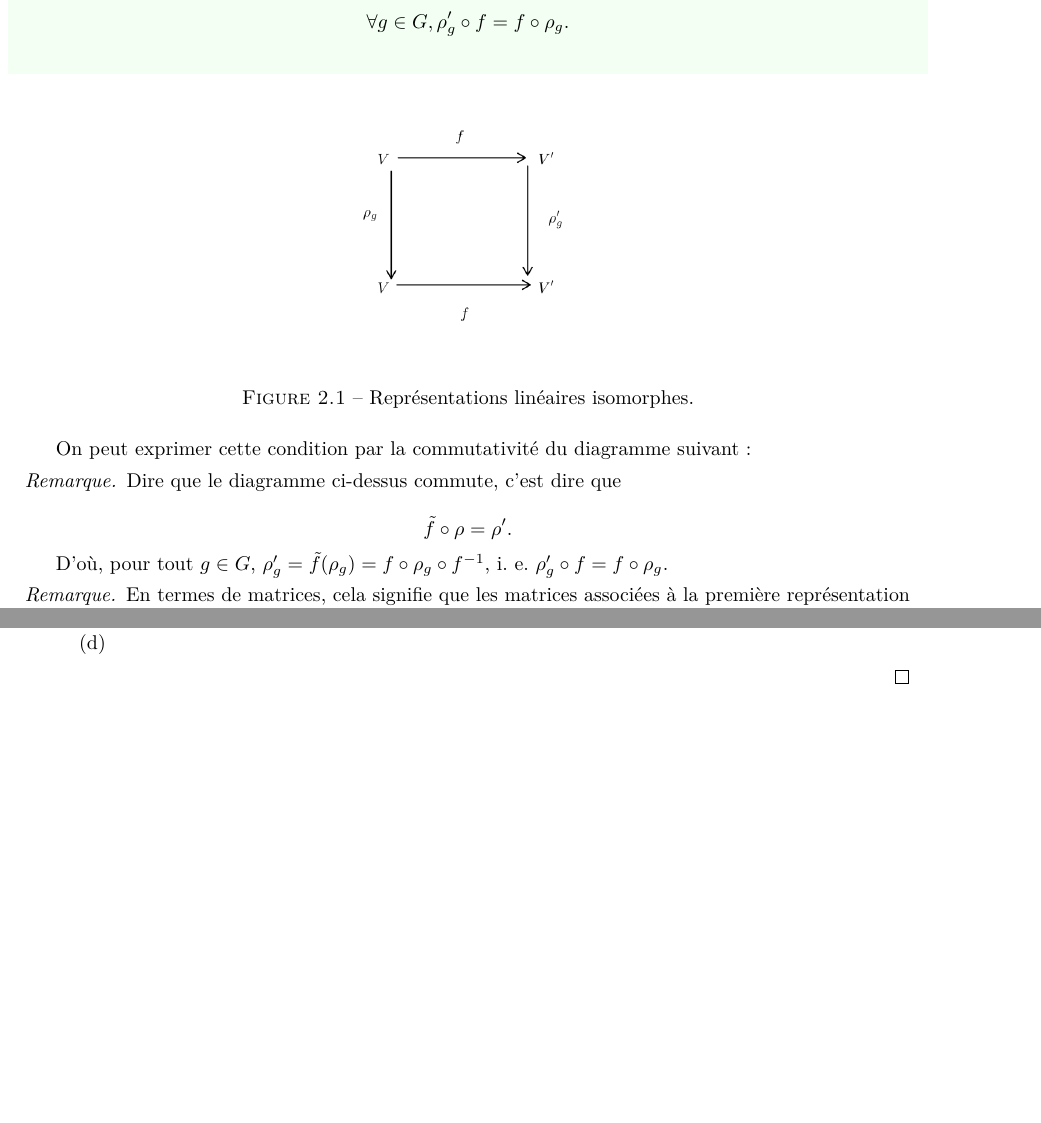
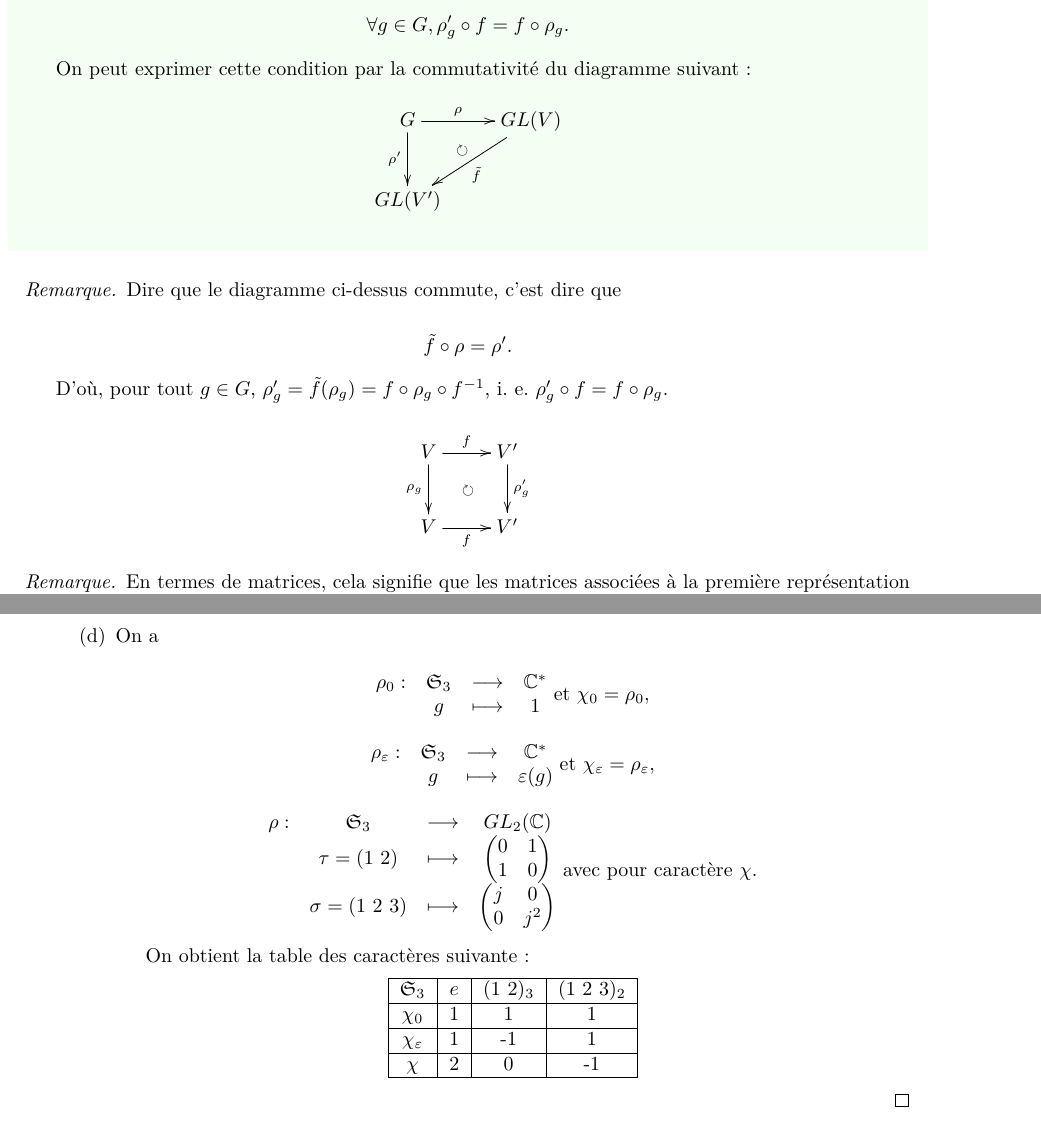
Before and after one commit to volkhovcossack/M1-AAPM, a LaTeX book (theorie-representations.tex): two parts of pages 19 and 38 of 38, joined at a grey line, cut so that both start at the same text, the shorter picture padded with empty space. Compiled offline with pdfLaTeX.

Commit message:
ajout diagrammes et dernière question

```diff
--- a/theorie-representations.tex
+++ b/theorie-representations.tex
@@ -15,6 +15,7 @@
 \usepackage{stmaryrd}
 \usepackage{framed}
 \usepackage[Glenn]{fncychap}
+\usepackage[all]{xy}
 
 
 \newtheorem{prototheorem}{Théorème}[section]
@@ -954,13 +955,14 @@ De plus, $\forall  g \in G, $ la bijection $\rho_g$ est un endomorphisme de $V$,
 
 \begin{definition}
   Deux représentations linéaires \(\rho : G \to GL(V)\) et \(\rho' : G \to GL(V')\) d'un groupe \(G\) sont dites \textbf{isomorphes} ou équivalentes s'il existe un isomorphisme d'espaces vectoriels (ici application linéaire bijective) \(f: V \to V'\) tel que l'on ait : \[\forall g \in G, \rho'_g \circ f  = f \circ \rho_g.\]
+
+  On peut exprimer cette condition par la commutativité du diagramme suivant :
+
+  \begin{equation*}
+    \xymatrix{
+    G\ar[r]^-{\rho}\ar[d]_-{\rho'}&GL(V)\ar[dl]^-{\tilde{f}}\ar@{}@<-1.5ex>[dl]|{\circlearrowright}\\
+    GL(V')
+    }
+  \end{equation*}
 \end{definition}
 
-\begin{figure}[h!]
-  \centering
-  \includegraphics[scale=0.3]{figures/rep-iso2.png}
-  \caption{Représentations linéaires isomorphes.}
-  \label{}
-\end{figure}
-
-On peut exprimer cette condition par la commutativité du diagramme suivant :
@@ -972,5 +969,18 @@ On peut exprimer cette condition par la commutativité du diagramme suivant :
-  \label{}
-\end{figure}
+%\begin{figure}[h!]
+%  \centering
+%  \includegraphics[scale=0.3]{figures/rep-iso2.png}
+%  \caption{Représentations linéaires isomorphes.}
+%  \label{}
+%\end{figure}
+
+
+
+%\begin{figure}[h!]
+%  \centering
+%  \includegraphics[scale=0.3]{figures/rep-iso.png}
+%  \caption{Diagramme commutatif de deux représentations isomorphes.}
+%  \label{}
+%\end{figure}
 
 \begin{remark}
   Dire que le diagramme ci-dessus commute, c'est dire que
@@ -978,6 +988,13 @@ On peut exprimer cette condition par la commutativité du diagramme suivant :
   \[\tilde{f} \circ \rho = \rho'.\]
 
   D'où, pour tout \(g \in G\), \(\rho'_g = \tilde{f} (\rho_g) = f \circ \rho_g \circ f ^{-1} \), i. e. \( \rho_g' \circ f = f \circ \rho_g\).
+
+  \begin{equation*}
+    \xymatrix{
+  V\ar[r]^-{f}\ar[d]_-{\rho_g}\ar@{}[rd]|{\circlearrowright}&V'\ar[d]^-{\rho_g'}\\
+  V\ar[r]_-{f}&V'
+  }
+  \end{equation*}
 \end{remark}
 
 \begin{remark}
@@ -2130,7 +2154,45 @@ On a \(D(\mathfrak{S}_n) = \mathfrak{A}_n\) pour \(n \geq 3\). Or \([\mathfrak{S
         Donc \(\chi\) est bien un caractère \textbf{irréductible} de \(\mathfrak{S}_{3}\).
       \end{enumerate}
 
-      \item
+      \item On a
+
+      \[\begin{matrix}
+      \rho_0 : & \mathfrak{S}_{3} & \longrightarrow & \mathbb{C}^{*} \\
+      \ & g & \longmapsto & 1
+      \end{matrix} \text{ et } \chi_0 = \rho_0, \]
+
+      \[\begin{matrix}
+      \rho _{\varepsilon} : & \mathfrak{S}_{3} & \longrightarrow & \mathbb{C}^{*} \\
+      \ & g & \longmapsto & \varepsilon(g)
+      \end{matrix} \text{ et } \chi _{\varepsilon} = \rho _{\varepsilon}, \]
+
+      \[\begin{matrix}
+      \rho : & \mathfrak{S}_{3} & \longrightarrow & GL_2(\mathbb{C}) \\
+      \ & \tau = (1 \ 2 ) & \longmapsto & \begin{pmatrix}
+      0 & 1 \\
+      1 & 0
+      \end{pmatrix} \\
+      \ & \sigma = (1 \ 2 \ 3) & \longmapsto & \begin{pmatrix}
+      j & 0 \\
+      0 & j^2
+      \end{pmatrix}
+      \end{matrix} \text{ avec pour caractère } \chi.  \]
+
+      On obtient la table des caractères suivante :
+
+      \begin{center}
+        \begin{tabular}{|c|c|c|c|}
+          \hline
+          \(\mathfrak{S}_{3}\) & \(e\) & \((1 \ 2) _{3}\) & \((1 \ 2 \ 3) _{2}\) \\
+          \hline
+          \(\chi_0\) & 1 & 1 & 1 \\
+          \hline
+          \(\chi _{\varepsilon}\) & 1 & -1 & 1 \\
+          \hline
+          \(\chi\) & 2 & 0 & -1 \\
+          \hline
+        \end{tabular}
+      \end{center}
     \end{enumerate}
   \end{enumerate}
 \end{proof}
```
Also changed, not shown: theorie-representations.pdf, theorie-representations.tex (12 more changed lines).
